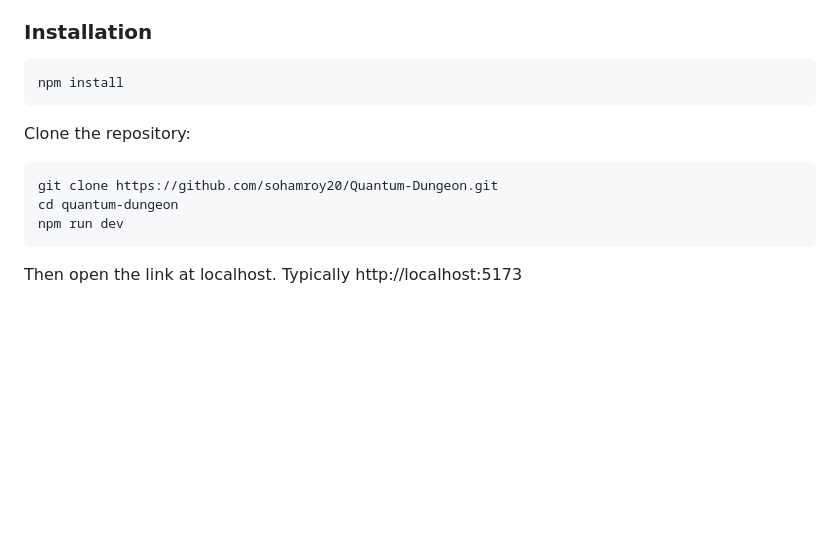
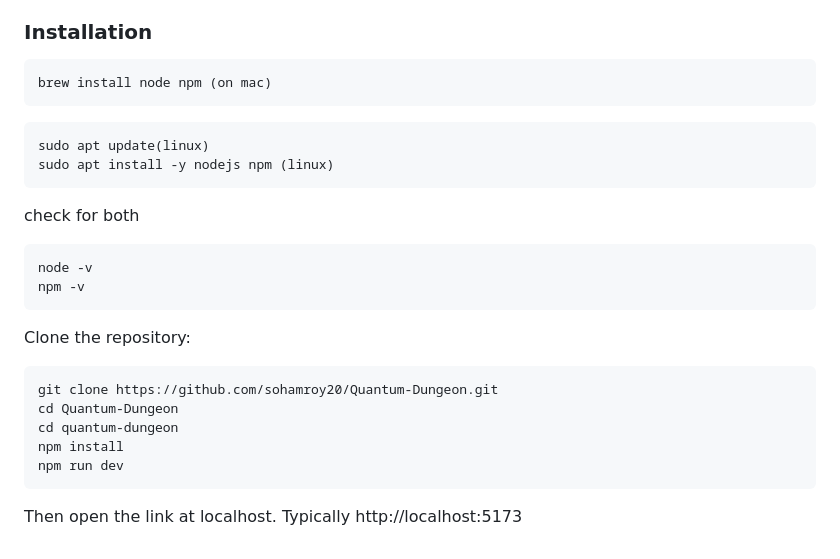
Before and after one commit to sohamroy20/Quantum-Dungeon, a Markdown page: README.md, the part around the change. Rendered like a GitHub page; blank space fills up the shorter version.

Commit message:
Enhance installation instructions in README
Updated installation instructions for Node.js and npm on macOS and Linux.

````diff
--- a/README.md
+++ b/README.md
@@ -101,12 +101,24 @@ This project aims to:
 
 ### Installation
 ```bash
-npm install
+brew install node npm (on mac)
 ```
+```
+sudo apt update(linux)
+sudo apt install -y nodejs npm (linux)
+```
+check for both
+```
+node -v
+npm -v
+```
+
 Clone the repository:
 ```bash
 git clone https://github.com/sohamroy20/Quantum-Dungeon.git
+cd Quantum-Dungeon
 cd quantum-dungeon
+npm install
 npm run dev
 ```
 Then open the link at localhost. Typically http://localhost:5173
````
